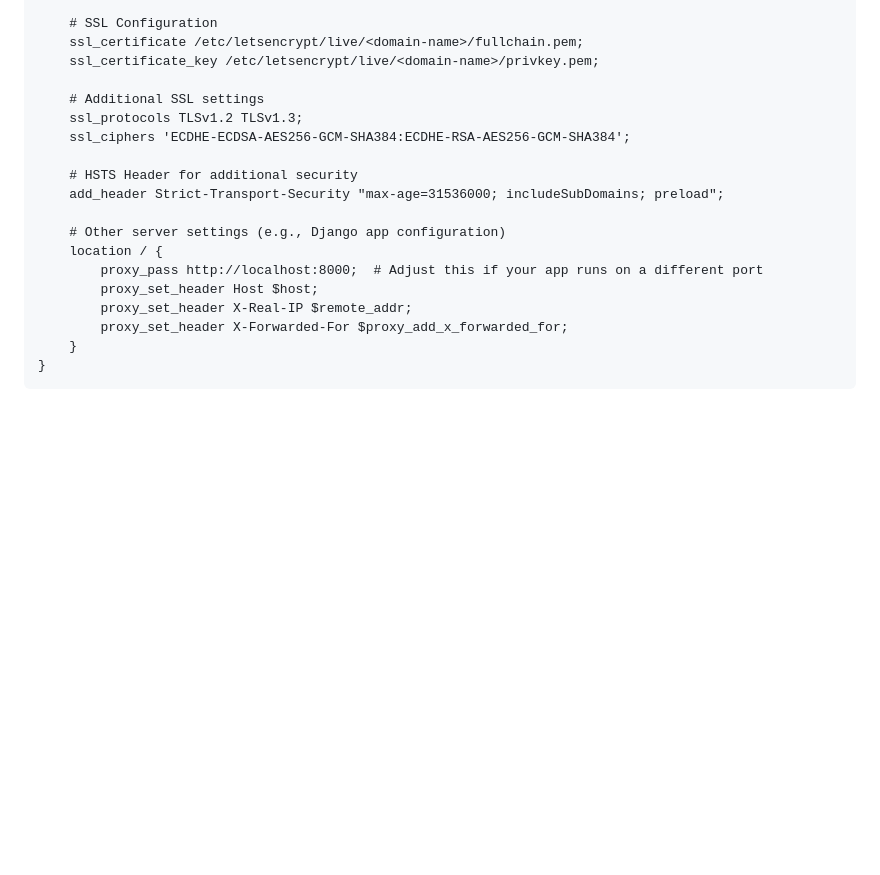
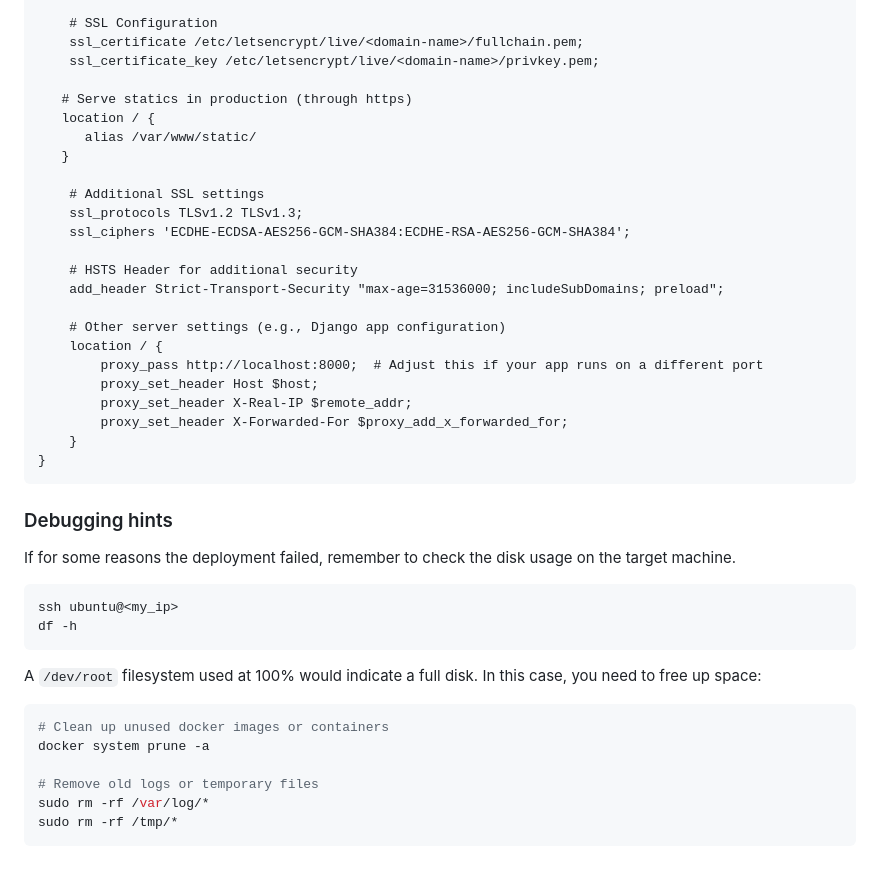
Before and after one commit to maishuji/tech_blog, a Markdown page: README.md, the part around the change. Rendered like a GitHub page; blank space fills up the shorter version.

````diff
--- a/README.md
+++ b/README.md
@@ -157,6 +157,11 @@ server {
     ssl_certificate /etc/letsencrypt/live/<domain-name>/fullchain.pem;
     ssl_certificate_key /etc/letsencrypt/live/<domain-name>/privkey.pem;
 
+   # Serve statics in production (through https)
+   location / {
+      alias /var/www/static/
+   }
+
     # Additional SSL settings
     ssl_protocols TLSv1.2 TLSv1.3;
     ssl_ciphers 'ECDHE-ECDSA-AES256-GCM-SHA384:ECDHE-RSA-AES256-GCM-SHA384';
@@ -173,3 +178,24 @@ server {
     }
 }
 ```
+
+
+### Debugging hints
+
+If for some reasons the deployment failed, remember to check the disk usage on the target machine.
+
+```bash
+ssh ubuntu@<my_ip>
+df -h
+```
+
+A `/dev/root` filesystem used at 100% would indicate a full disk. In this case, you need to free up space:
+
+```bash
+# Clean up unused docker images or containers
+docker system prune -a
+
+# Remove old logs or temporary files
+sudo rm -rf /var/log/*
+sudo rm -rf /tmp/*
+```
````
